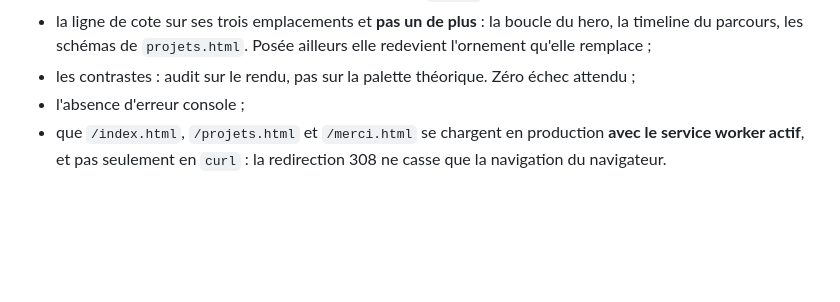
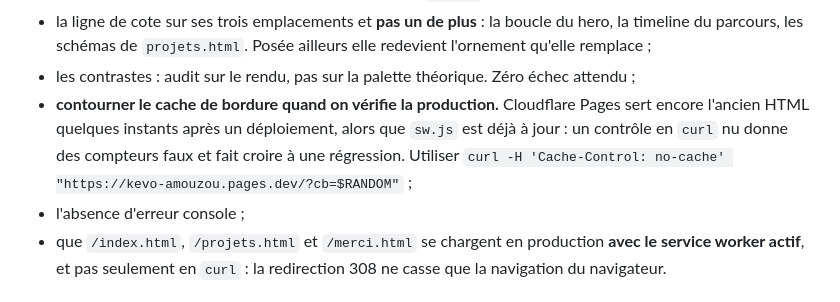
Before and after one commit to amouzougit/portfolioo, a Markdown page: CLAUDE.md, the part around the change. GitHub-like rendering; blank space fills up the shorter version.

Commit message:
Doc : contourner le cache de bordure pour verifier la production
Apres un deploiement, Cloudflare Pages sert encore l'ancien HTML quelques
instants alors que sw.js est deja a jour. Un controle en curl nu donne des
compteurs faux et fait croire a une regression : constate cette session sur
theme-color et sur le nombre de liens Fontshare, les deux corrects en local.

Co-Authored-By: Claude Opus 5 <noreply@anthropic.com>
Claude-Session: https://claude.ai/code/session_01UJr7fjhGDhGFC2Srgcfikb

```diff
--- a/CLAUDE.md
+++ b/CLAUDE.md
@@ -217,6 +217,10 @@ Contrôler aussi :
   timeline du parcours, les schémas de `projets.html`. Posée ailleurs elle redevient l'ornement
   qu'elle remplace ;
 - les contrastes : audit sur le rendu, pas sur la palette théorique. Zéro échec attendu ;
+- **contourner le cache de bordure quand on vérifie la production.** Cloudflare Pages sert
+  encore l'ancien HTML quelques instants après un déploiement, alors que `sw.js` est déjà à
+  jour : un contrôle en `curl` nu donne des compteurs faux et fait croire à une régression.
+  Utiliser `curl -H 'Cache-Control: no-cache' "https://kevo-amouzou.pages.dev/?cb=$RANDOM"` ;
 - l'absence d'erreur console ;
 - que `/index.html`, `/projets.html` et `/merci.html` se chargent en production **avec le
   service worker actif**, et pas seulement en `curl` : la redirection 308 ne casse que la
```
